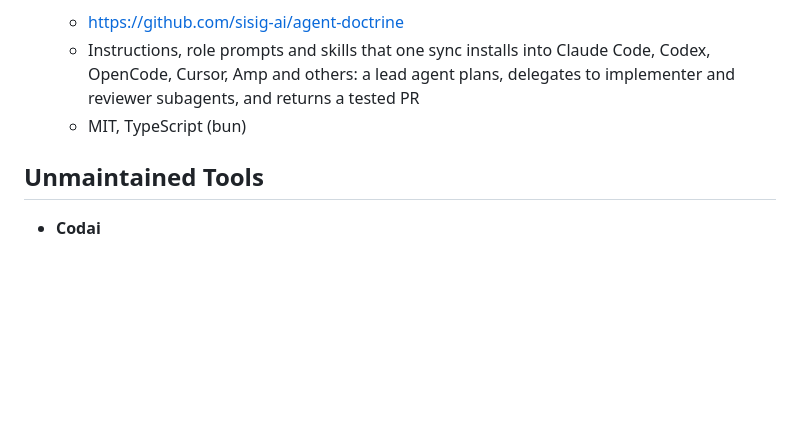
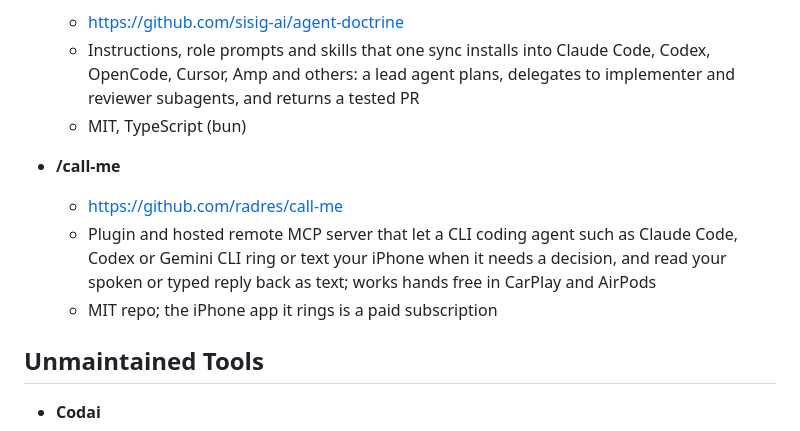
Before and after one commit to vanna-ai/Awesome-Vibe-Coding-CLI, a Markdown page: README.md, the part around the change. GitHub-like rendering; blank space fills up the shorter version.

Commit message:
Add /call-me to Other Tools
Co-Authored-By: Claude Opus 5.5 <noreply@anthropic.com>

```diff
--- a/README.md
+++ b/README.md
@@ -135,6 +135,11 @@ The sample results above were generated from the following prompt:
     - Instructions, role prompts and skills that one sync installs into Claude Code, Codex, OpenCode, Cursor, Amp and others: a lead agent plans, delegates to implementer and reviewer subagents, and returns a tested PR
     - MIT, TypeScript (bun)
 
+* **/call-me**
+    - https://github.com/radres/call-me
+    - Plugin and hosted remote MCP server that let a CLI coding agent such as Claude Code, Codex or Gemini CLI ring or text your iPhone when it needs a decision, and read your spoken or typed reply back as text; works hands free in CarPlay and AirPods
+    - MIT repo; the iPhone app it rings is a paid subscription
+
 ## Unmaintained Tools
 
 * **Codai**
```
